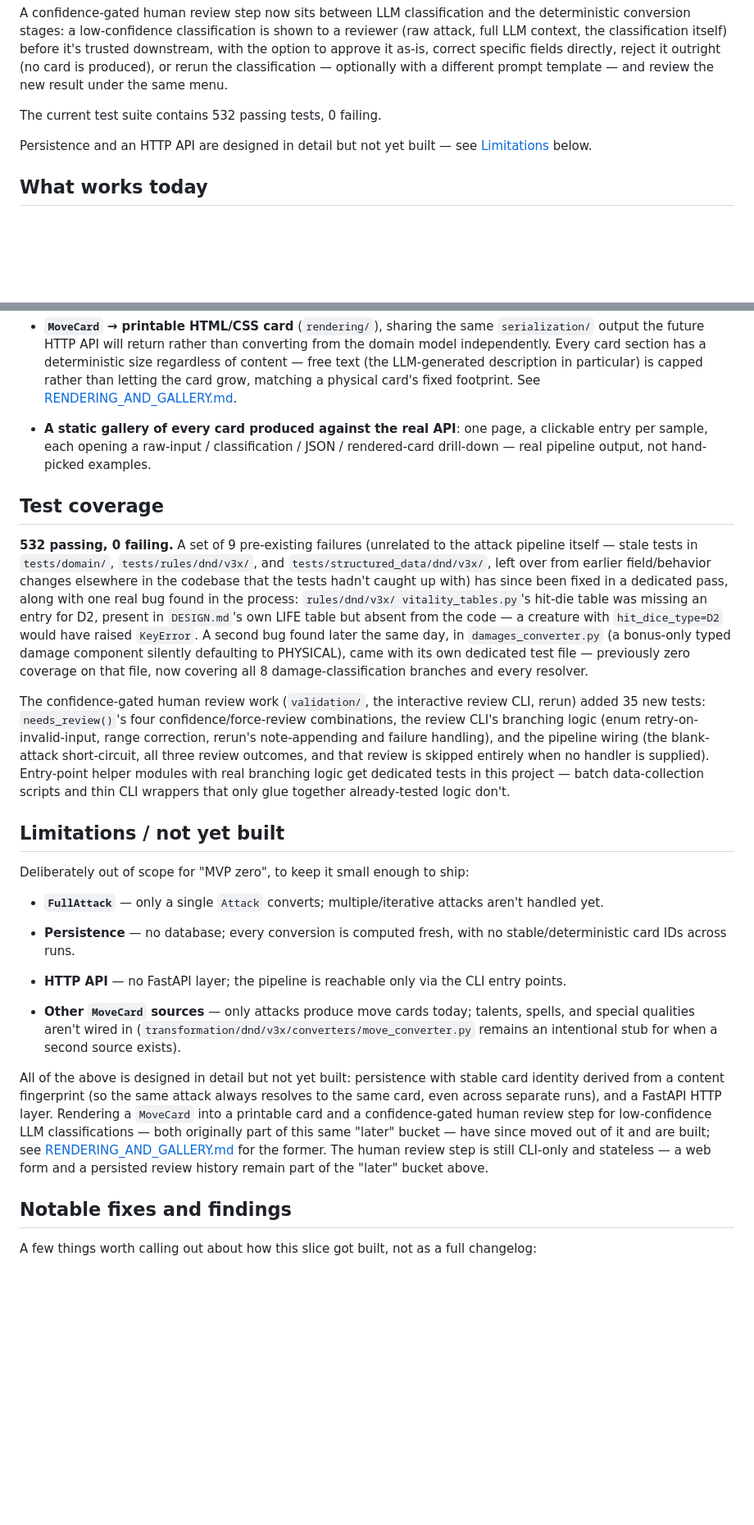
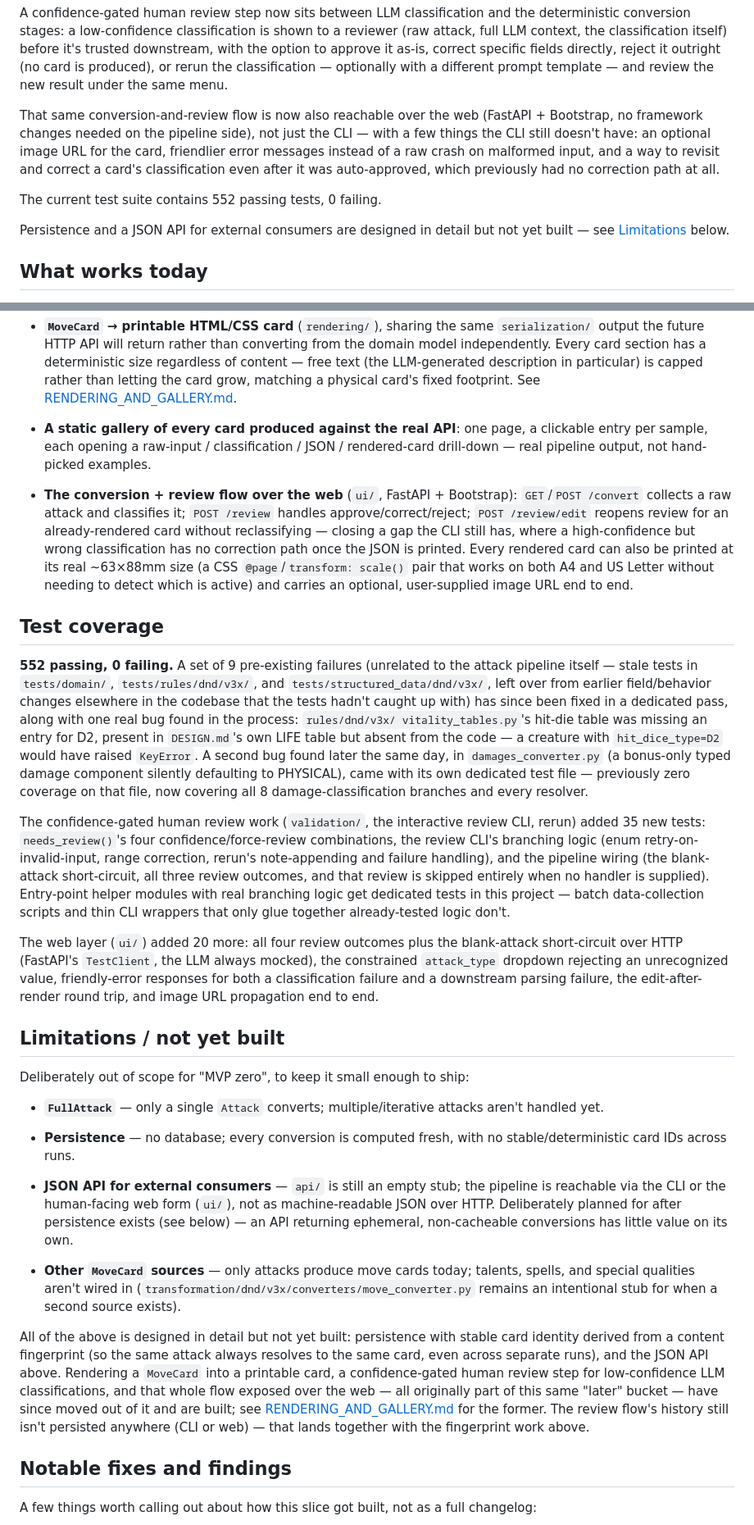
Before and after one commit to Alteredlilac/MonsterForge, a Markdown page: monsterforge/docs/PROJECT_STATUS.md, 2 parts joined by grey strips. Shown at 82% size. GitHub-like rendering; blank space fills up the shorter version.

```diff
--- a/monsterforge/docs/PROJECT_STATUS.md
+++ b/monsterforge/docs/PROJECT_STATUS.md
@@ -36,10 +36,18 @@ as-is, correct specific fields directly, reject it outright (no card is
 produced), or rerun the classification — optionally with a different
 prompt template — and review the new result under the same menu.
 
-The current test suite contains 532 passing tests, 0 failing.
+That same conversion-and-review flow is now also reachable over the web
+(FastAPI + Bootstrap, no framework changes needed on the pipeline side),
+not just the CLI — with a few things the CLI still doesn't have: an
+optional image URL for the card, friendlier error messages instead of a
+raw crash on malformed input, and a way to revisit and correct a card's
+classification even after it was auto-approved, which previously had no
+correction path at all.
 
-Persistence and an HTTP API are designed in detail but not yet built —
-see [Limitations](#limitations--not-yet-built) below.
+The current test suite contains 552 passing tests, 0 failing.
+
+Persistence and a JSON API for external consumers are designed in detail
+but not yet built — see [Limitations](#limitations--not-yet-built) below.
 
 ## What works today
 
@@ -133,9 +141,20 @@ see [Limitations](#limitations--not-yet-built) below.
   classification / JSON / rendered-card drill-down — real pipeline
   output, not hand-picked examples.
 
+- **The conversion + review flow over the web** (`ui/`, FastAPI +
+  Bootstrap): `GET`/`POST /convert` collects a raw attack and classifies
+  it; `POST /review` handles approve/correct/reject; `POST /review/edit`
+  reopens review for an already-rendered card without reclassifying —
+  closing a gap the CLI still has, where a high-confidence but wrong
+  classification has no correction path once the JSON is printed. Every
+  rendered card can also be printed at its real ~63×88mm size (a CSS
+  `@page`/`transform: scale()` pair that works on both A4 and US Letter
+  without needing to detect which is active) and carries an optional,
+  user-supplied image URL end to end.
+
 ## Test coverage
 
-**532 passing, 0 failing.** A set of 9 pre-existing failures (unrelated
+**552 passing, 0 failing.** A set of 9 pre-existing failures (unrelated
 to the attack pipeline itself — stale tests in `tests/domain/`,
 `tests/rules/dnd/v3x/`, and `tests/structured_data/dnd/v3x/`, left over
 from earlier field/behavior changes elsewhere in the codebase that the
@@ -160,6 +179,13 @@ real branching logic get dedicated tests in this project — batch
 data-collection scripts and thin CLI wrappers that only glue together
 already-tested logic don't.
 
+The web layer (`ui/`) added 20 more: all four review outcomes plus the
+blank-attack short-circuit over HTTP (FastAPI's `TestClient`, the LLM
+always mocked), the constrained `attack_type` dropdown rejecting an
+unrecognized value, friendly-error responses for both a classification
+failure and a downstream parsing failure, the edit-after-render round
+trip, and image URL propagation end to end.
+
 ## Limitations / not yet built
 
 Deliberately out of scope for "MVP zero", to keep it small enough to
@@ -171,8 +197,11 @@ ship:
 - **Persistence** — no database; every conversion is computed fresh,
   with no stable/deterministic card IDs across runs.
 
-- **HTTP API** — no FastAPI layer; the pipeline is reachable only via
-  the CLI entry points.
+- **JSON API for external consumers** — `api/` is still an empty stub;
+  the pipeline is reachable via the CLI or the human-facing web form
+  (`ui/`), not as machine-readable JSON over HTTP. Deliberately planned
+  for after persistence exists (see below) — an API returning ephemeral,
+  non-cacheable conversions has little value on its own.
 
 - **Other `MoveCard` sources** — only attacks produce move cards today;
   talents, spells, and special qualities aren't wired in
@@ -182,13 +211,14 @@ ship:
 All of the above is designed in detail but not yet built: persistence
 with stable card identity derived from a content fingerprint (so the
 same attack always resolves to the same card, even across separate
-runs), and a FastAPI HTTP layer. Rendering a `MoveCard` into a printable
-card and a confidence-gated human review step for low-confidence LLM
-classifications — both originally part of this same "later" bucket —
-have since moved out of it and are built; see
-[RENDERING_AND_GALLERY.md](./RENDERING_AND_GALLERY.md) for the former.
-The human review step is still CLI-only and stateless — a web form and
-a persisted review history remain part of the "later" bucket above.
+runs), and the JSON API above. Rendering a `MoveCard` into a printable
+card, a confidence-gated human review step for low-confidence LLM
+classifications, and that whole flow exposed over the web — all
+originally part of this same "later" bucket — have since moved out of
+it and are built; see [RENDERING_AND_GALLERY.md](./RENDERING_AND_GALLERY.md)
+for the former. The review flow's history still isn't persisted
+anywhere (CLI or web) — that lands together with the fingerprint work
+above.
 
 ## Notable fixes and findings
 
```
Also changed, not shown: other parts of monsterforge/docs/PROJECT_STATUS.md (+22 -1 lines), README.md (+32 -17 lines), monsterforge/docs/PIPELINE_ARCHITECTURE.md (+40 -23 lines).
